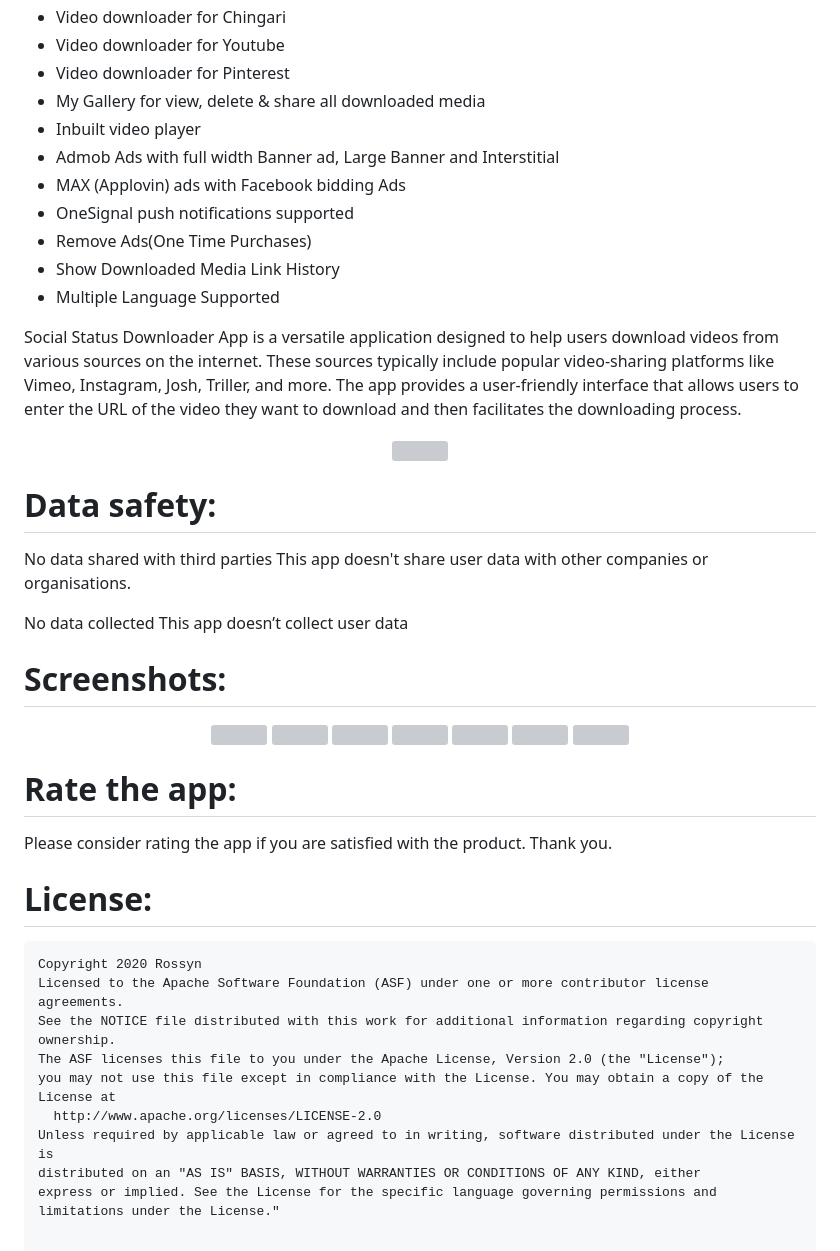
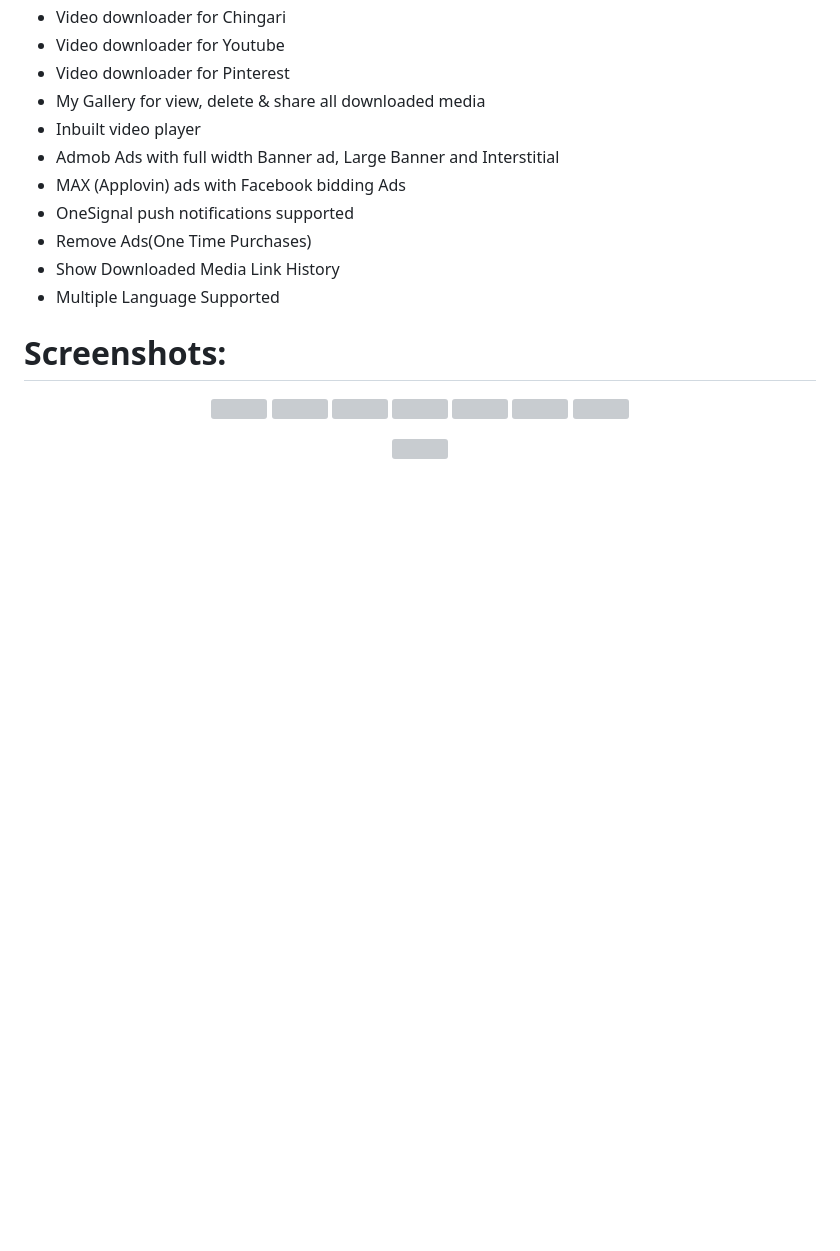
Before and after one commit to zhy1905/Social-Status-Downloader-All-Video-Downloader-Story-Saver, a Markdown page: README.md, the part around one of its changes. Rendered like a GitHub page; blank space fills up the shorter version; grey boxes are pictures that could not be loaded.

````diff
--- a/README.md
+++ b/README.md
@@ -84,21 +58,6 @@ https://play.google.com/store/apps/details?id=com.allvideodownlaoder.videosaver.
 - Multiple Language Supported
 
 
-Social Status Downloader App is a versatile application designed to help users download videos from various sources on the internet. These sources typically include popular video-sharing platforms like Vimeo, Instagram, Josh, Triller, and more. The app provides a user-friendly interface that allows users to enter the URL of the video they want to download and then facilitates the downloading process.
-
- <p align="center">
-    <a href="">
-      <img src="https://github.com/OmaPrakash/Social-Status-Downloader-All-Video-Downloader-Story-Saver/assets/118904953/4672bcd1-80dc-4eea-8c57-7eabb37cd2cd" width="1280" />
-    </a>
-  </p>
-
-# Data safety:
-
-No data shared with third parties
-This app doesn't share user data with other companies or organisations.
-
-No data collected
-This app doesn’t collect user data
 
 
 
@@ -129,20 +88,11 @@ This app doesn’t collect user data
     </a>
   </p>
 
-# Rate the app:
 
-Please consider rating the app if you are satisfied with the product. Thank you.
 
-# License:
 
-```
-Copyright 2020 Rossyn
-Licensed to the Apache Software Foundation (ASF) under one or more contributor license agreements.
-See the NOTICE file distributed with this work for additional information regarding copyright ownership.
-The ASF licenses this file to you under the Apache License, Version 2.0 (the "License");
-you may not use this file except in compliance with the License. You may obtain a copy of the
-License at
-  http://www.apache.org/licenses/LICENSE-2.0
-Unless required by applicable law or agreed to in writing, software distributed under the License is
-distributed on an "AS IS" BASIS, WITHOUT WARRANTIES OR CONDITIONS OF ANY KIND, either
-express or implied. See the License for the specific language governing permissions and limitations under the License."
+
+
+<p align="center">
+  <img src="https://capsule-render.vercel.app/api?type=waving&color=gradient&height=60&section=footer"/>
+</p>
````
Also changed, not shown: other parts of README.md (+15 -41 lines).
